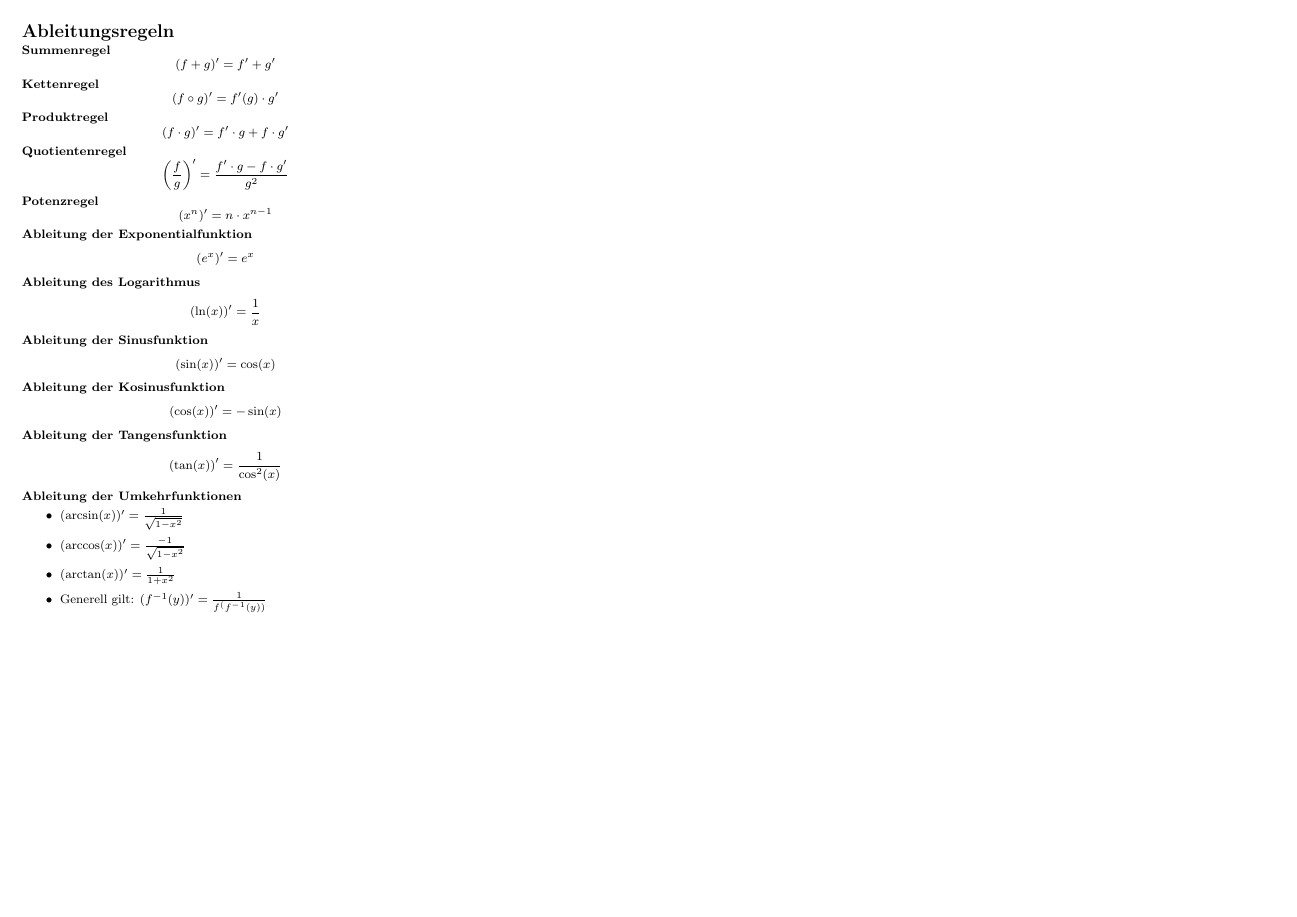
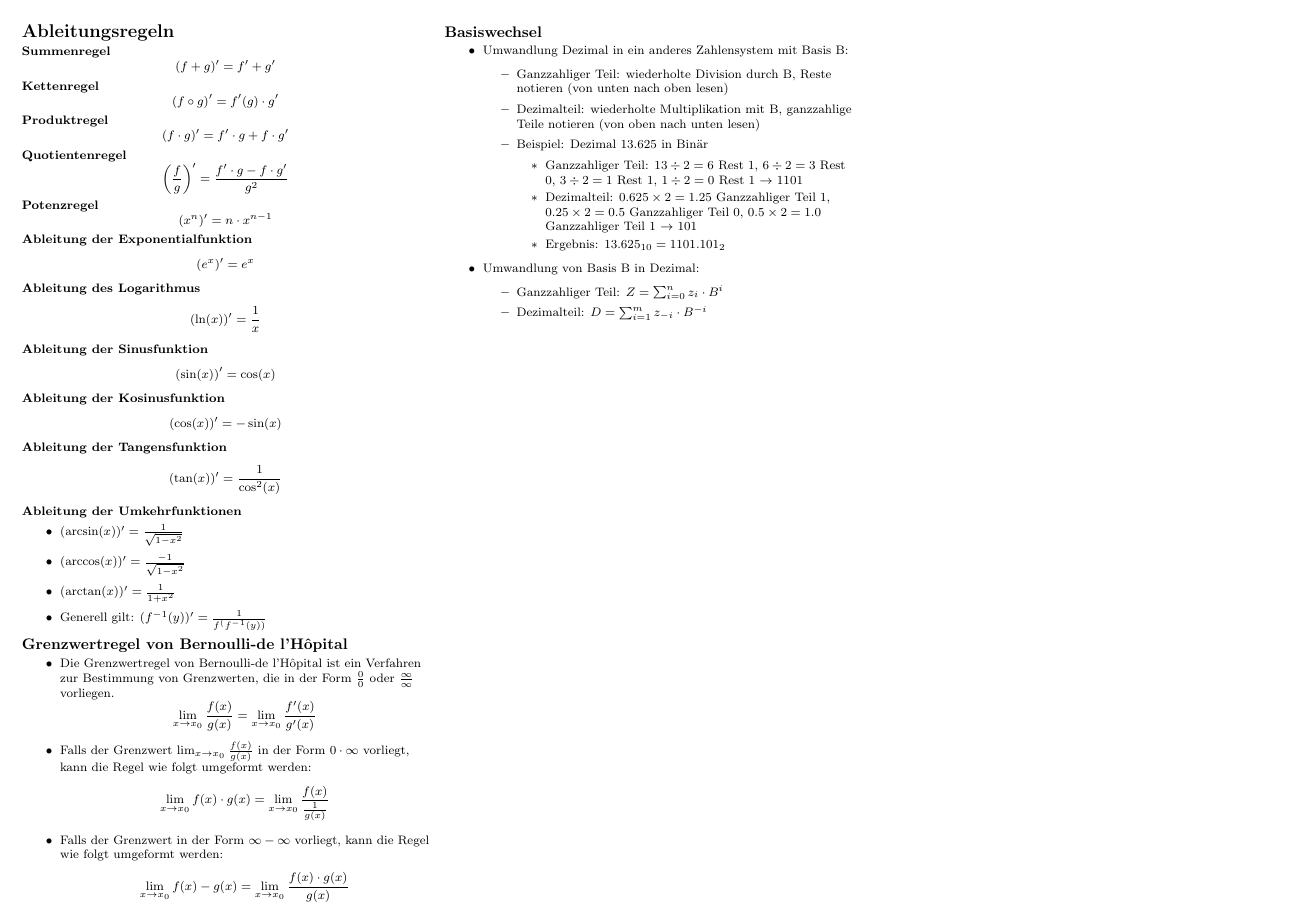
Before and after one commit to GcZuRi1886/hm_exam, a LaTeX document (spick/hm.tex): page 3 of 3. Compiled offline with pdfLaTeX.

Commit message:
Improve cheatsheet

```diff
--- a/spick/hm.tex
+++ b/spick/hm.tex
@@ -455,5 +458,42 @@
     \item $(\arctan(x))' = \frac{1}{1+x^2}$
     \item Generell gilt: $(f^{-1}(y))' = \frac{1}{f^(f^{-1}(y))}$
 \end{itemize}
+
+
+\subsection*{Grenzwertregel von Bernoulli-de l'Hôpital}
+\begin{itemize}
+  \item Die Grenzwertregel von Bernoulli-de l'Hôpital ist ein Verfahren zur Bestimmung von Grenzwerten, die in der Form $\frac{0}{0}$ oder $\frac{\infty}{\infty}$ vorliegen.
+    \begin{equation*}
+        \lim_{x \to x_0} \frac{f(x)}{g(x)} = \lim_{x \to x_0} \frac{f'(x)}{g'(x)}
+    \end{equation*}
+  \item Falls der Grenzwert $\lim_{x \to x_0} \frac{f(x)}{g(x)}$ in der Form $0 \cdot \infty$ vorliegt, kann die Regel wie folgt umgeformt werden:
+    \begin{equation*}
+        \lim_{x \to x_0} f(x) \cdot g(x) = \lim_{x \to x_0} \frac{f(x)}{\frac{1}{g(x)}}
+    \end{equation*}
+  \item Falls der Grenzwert in der Form $\infty - \infty$ vorliegt, kann die Regel wie folgt umgeformt werden:
+    \begin{equation*}
+        \lim_{x \to x_0} f(x) - g(x) = \lim_{x \to x_0} \frac{f(x) \cdot g(x)}{g(x)}
+    \end{equation*}
+\end{itemize}
+
+\subsection*{Basiswechsel}
+\begin{itemize}
+    \item Umwandlung Dezimal in ein anderes Zahlensystem mit Basis B:
+    \begin{itemize}
+        \item Ganzzahliger Teil: wiederholte Division durch B, Reste notieren (von unten nach oben lesen)
+        \item Dezimalteil: wiederholte Multiplikation mit B, ganzzahlige Teile notieren (von oben nach unten lesen)
+        \item Beispiel: Dezimal 13.625 in Binär
+        \begin{itemize}
+            \item Ganzzahliger Teil: \(13 \div 2 = 6\) Rest 1, \(6 \div 2 = 3\) Rest 0, \(3 \div 2 = 1\) Rest 1, \(1 \div 2 = 0\) Rest 1 $\rightarrow$ 1101
+            \item Dezimalteil: \(0.625 \times 2 = 1.25\) Ganzzahliger Teil 1, \(0.25 \times 2 = 0.5\) Ganzzahliger Teil 0, \(0.5 \times 2 = 1.0\) Ganzzahliger Teil 1 $\rightarrow$ 101
+            \item Ergebnis: \(13.625_{10} = 1101.101_2\)
+        \end{itemize}
+    \end{itemize}
+    \item Umwandlung von Basis B in Dezimal:
+    \begin{itemize}
+        \item Ganzzahliger Teil: \(Z = \sum_{i=0}^{n} z_i \cdot B^i\)
+        \item Dezimalteil: \(D = \sum_{i=1}^{m} z_{-i} \cdot B^{-i}\)
+    \end{itemize}
+\end{itemize}
 \end{multicols*}
 \end{document}
```
Also changed, not shown: spick/hm.pdf, spick/hm.tex (7 more changed lines).
